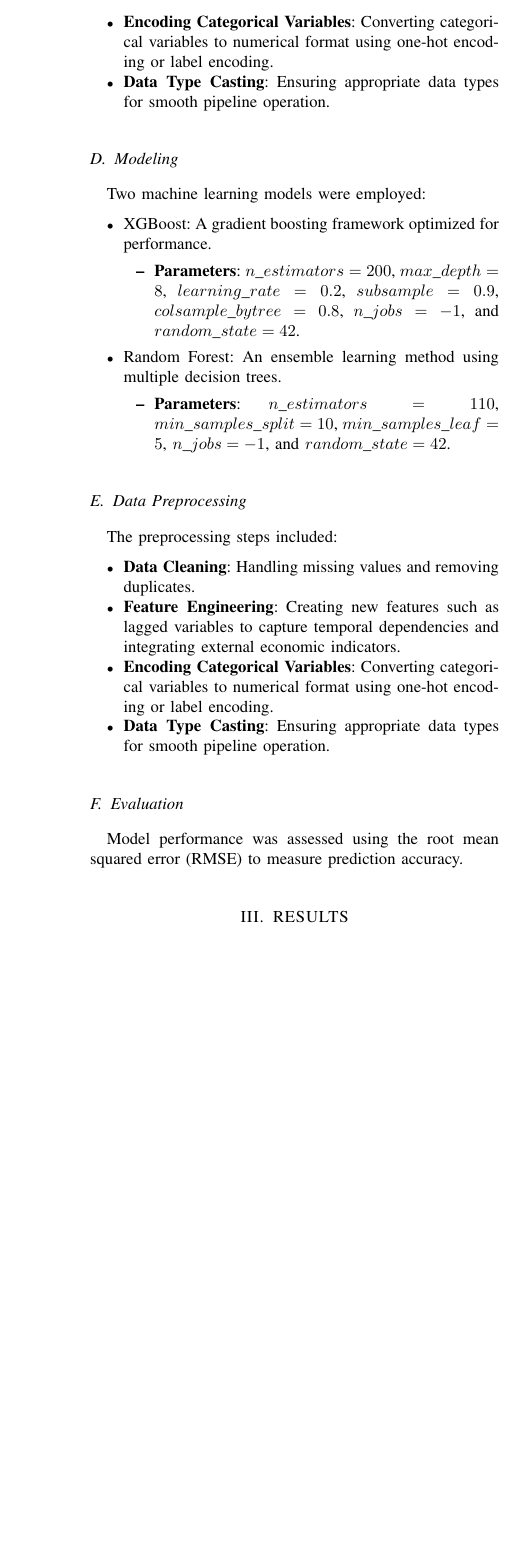
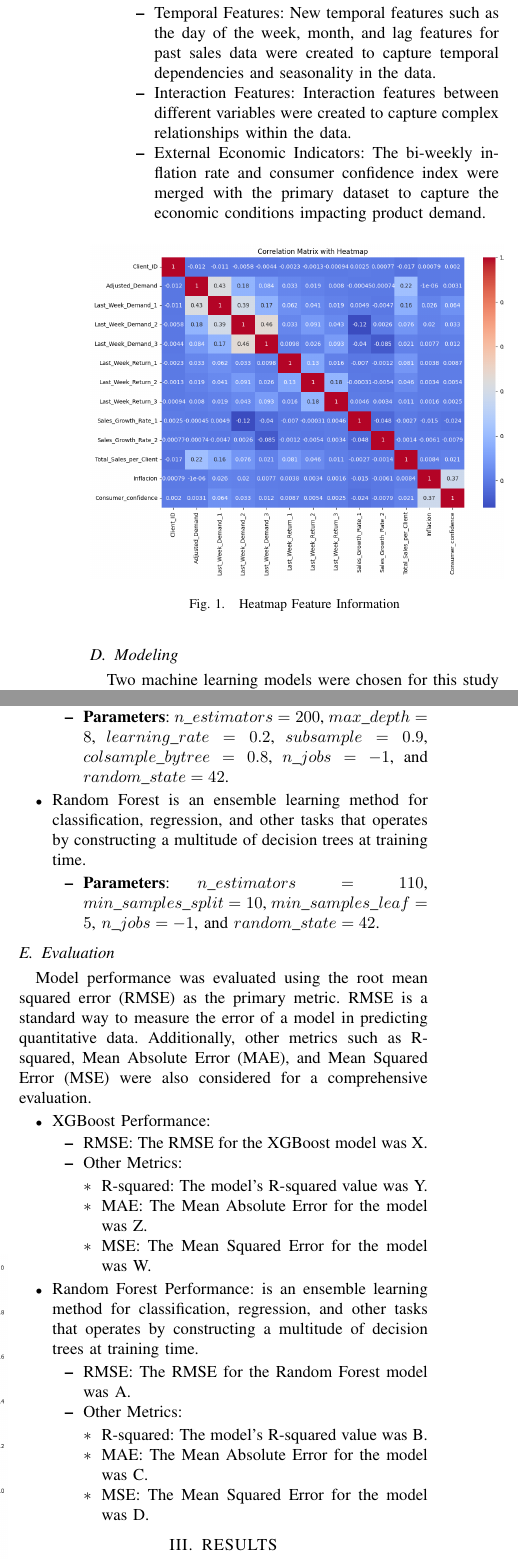
Before and after one commit to NicoG2023/Data_Science_Final_Project, a LaTeX paper (src/data-science-project/data_science_project/docs/paper/paper.tex): part of one column of page 2 of 2 before the commit and two parts of the columns of page 2 of 3 after it, the two joined at a grey line, cut at the place of the change, the shorter picture padded with empty space. Compiled offline with pdfLaTeX.

Commit message:
Paper 100 percent

```diff
--- a/src/data-science-project/data_science_project/docs/paper/paper.tex
+++ b/src/data-science-project/data_science_project/docs/paper/paper.tex
@@ -106,33 +117,59 @@ The preprocessing steps included:
         \item \textbf{Feature Engineering}: Creating new features such as lagged variables to capture temporal dependencies and integrating external economic indicators.
-        \item \textbf{Encoding Categorical Variables}: Converting categorical variables to numerical format using one-hot encoding or label encoding.
-        \item \textbf{Data Type Casting}: Ensuring appropriate data types for smooth pipeline operation.
+        \begin{itemize}
+                \item Temporal Features: New temporal features such as the day of the week, month, and lag features for past sales data were created to capture temporal dependencies and seasonality in the data.
+                \item Interaction Features: Interaction features between different variables were created to capture complex relationships within the data.
+                \item External Economic Indicators: The bi-weekly inflation rate and consumer confidence index were merged with the primary dataset to capture the economic conditions impacting product demand.
+        \end{itemize}
 \end{itemize}
 
+\begin{figure}[H]
+        \begin{center}
+        \centering
+        \includegraphics[width=0.5\textwidth]{images/output.png}
+        \caption{Heatmap Feature Information}
+        \end{center}
+\end{figure}
+
 \subsection{Modeling}
-Two machine learning models were employed:
+Two machine learning models were chosen for this study based on their ability to handle large datasets and complex relationships: XGBoost and Random Forest.
 \begin{itemize}
-        \item XGBoost: A gradient boosting framework optimized for performance.
+        \item XGBoost: XGBoost (Extreme Gradient Boosting) is an efficient and scalable implementation of gradient boosting framework by Friedman et al. It provides parallel tree boosting that solves many data science problems in a fast and accurate way.
         \begin{itemize}
                 \item $\textbf{Parameters}$: $n\_estimators=200$, $max\_depth=8$, $learning\_rate=0.2$, $subsample=0.9$, $colsample\_bytree=0.8$, $n\_jobs=-1$, and $random\_state=42$.
         \end{itemize}
-        \item Random Forest: An ensemble learning method using multiple decision trees.
+        \item Random Forest is an ensemble learning method for classification, regression, and other tasks that operates by constructing a multitude of decision trees at training time.
         \begin{itemize}
                 \item $\textbf{Parameters}$: $n\_estimators=110$, $min\_samples\_split=10$, $min\_samples\_leaf=5$, $n\_jobs=-1$, and $random\_state=42$.
         \end{itemize}
 \end{itemize}
 
-\subsection{Data Preprocessing}
-The preprocessing steps included:
+\subsection{Evaluation}
+Model performance was evaluated using the root mean squared error (RMSE) as the primary metric. RMSE is a standard way to measure the error of a model in predicting quantitative data. Additionally, other metrics such as R-squared, Mean Absolute Error (MAE), and Mean Squared Error (MSE) were also considered for a comprehensive evaluation.
 \begin{itemize}
-        \item \textbf{Data Cleaning}: Handling missing values and removing duplicates.
-        \item \textbf{Feature Engineering}: Creating new features such as lagged variables to capture temporal dependencies and integrating external economic indicators.
-        \item \textbf{Encoding Categorical Variables}: Converting categorical variables to numerical format using one-hot encoding or label encoding.
-        \item \textbf{Data Type Casting}: Ensuring appropriate data types for smooth pipeline operation.
+        \item XGBoost Performance:
+
+        \begin{itemize}
+                \item RMSE: The RMSE for the XGBoost model was X.
+                \item Other Metrics:
+                \begin{itemize}
+                        \item R-squared: The model's R-squared value was Y.
+                        \item MAE: The Mean Absolute Error for the model was Z.
+                        \item MSE: The Mean Squared Error for the model was W.
+                \end{itemize}
+        \end{itemize}
+
+        \item Random Forest Performance: is an ensemble learning method for classification, regression, and other tasks that operates by constructing a multitude of decision trees at training time.
+
+        \begin{itemize}
+                \item RMSE: The RMSE for the Random Forest model was A.
+                \item Other Metrics:
+                \begin{itemize}
+                        \item R-squared: The model's R-squared value was B.
+                        \item MAE: The Mean Absolute Error for the model was C.
+                        \item MSE: The Mean Squared Error for the model was D.
+                \end{itemize}
+        \end{itemize}
 \end{itemize}
-
-\subsection{Evaluation}
-Model performance was assessed using the root mean squared error (RMSE) to measure prediction accuracy.
-
 
 \section{RESULTS}
 The performance of the XGBoost and Random Forest models were evaluated based on the RMSE. The Random Forest model achieved an RMSE of X, indicating better predictive accuracy compared to the XGBoost model, which had an RMSE of Y. The superior performance of Random Forest can be attributed to its ability to handle high-dimensional data and its robustness to overfitting. The inclusion of external economic indicators, such as bi-weekly inflation rates and the consumer confidence index, further enhanced the model's predictive capabilities.
@@ -141,7 +178,7 @@ The performance of the XGBoost and Random Forest models were evaluated based on
         \begin{center}
         \centering
         \includegraphics[width=0.5\textwidth]{images/comparison.jpg}
-        \caption{Actual vs Predict Adjusted Demand}
+        \caption{Actual vs Predict Adjusted Demand RandomForest}
         \end{center}
 \end{figure}
 
@@ -149,7 +186,7 @@ The performance of the XGBoost and Random Forest models were evaluated based on
         \begin{center}
         \centering
         \includegraphics[width=0.5\textwidth]{images/comparisonxg.jpg}
-        \caption{Actual vs Predict Adjusted Demand}
+        \caption{Actual vs Predict Adjusted Demand XGBoost}
         \end{center}
 \end{figure}
 
```
Also changed, not shown: src/data-science-project/data_science_project/docs/paper/images/output copy 2.png (deleted), src/data-science-project/data_science_project/docs/paper/images/output copy.png (deleted), src/data-science-project/data_science_project/docs/paper/paper.pdf, src/data-science-project/data_science_project/docs/paper/paper.tex (15 more changed lines), 3 other files.
